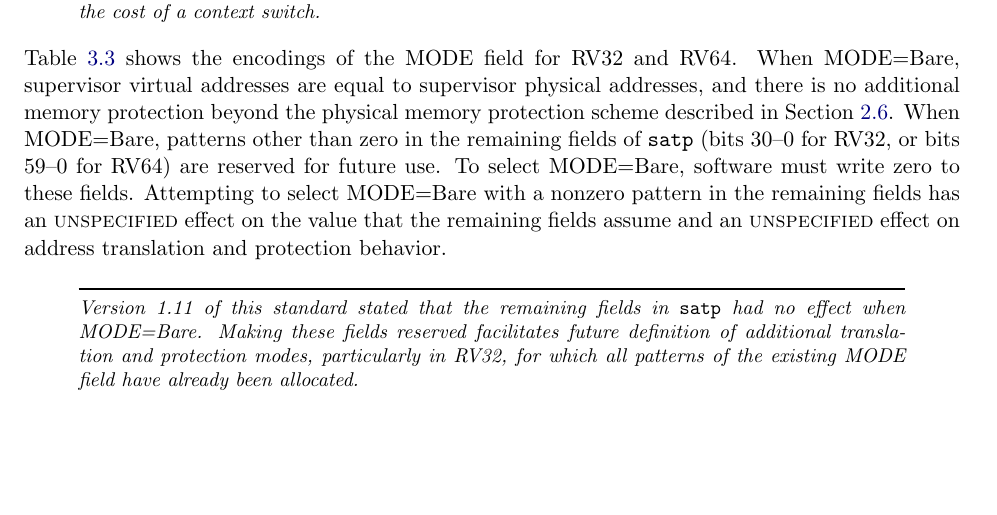
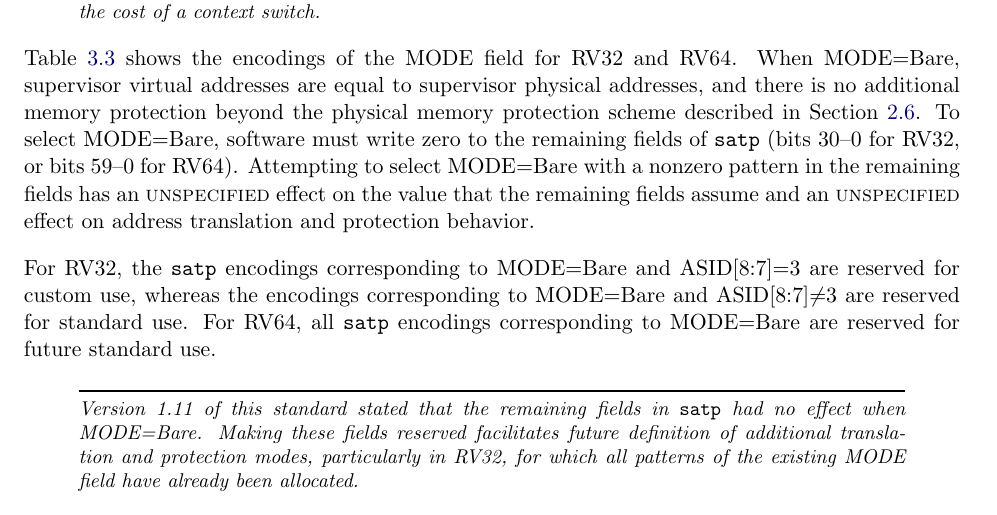
Before and after one commit to riscv/riscv-isa-manual, a LaTeX thesis (src/riscv-privileged.tex, which reads src/supervisor.tex): part of page 80 of 129, cut so that both start at the same text, the shorter picture padded with empty space. Compiled offline with pdfLaTeX.

Commit message:
Reserve some satp encodings for custom use

```diff
--- a/src/supervisor.tex
+++ b/src/supervisor.tex
@@ -865,12 +865,17 @@ RV64.  When MODE=Bare, supervisor virtual addresses are equal to
 supervisor physical addresses, and there is no additional memory protection
 beyond the physical memory protection scheme described in
 Section~\ref{sec:pmp}.
-When MODE=Bare, patterns other than zero in the remaining fields of {\tt satp}
-(bits 30--0 for RV32, or bits 59--0 for RV64) are reserved for future use.
-To select MODE=Bare, software must write zero to these fields.
+To select MODE=Bare, software must write zero to the remaining fields of
+{\tt satp} (bits 30--0 for RV32, or bits 59--0 for RV64).
 Attempting to select MODE=Bare with a nonzero pattern in the remaining fields
 has an \unspecified\ effect on the value that the remaining fields assume
 and an \unspecified\ effect on address translation and protection behavior.
+
+For RV32, the {\tt satp} encodings corresponding to MODE=Bare and ASID[8:7]=3 are reserved
+for custom use, whereas the encodings corresponding to MODE=Bare and ASID[8:7]$\ne$3 are
+reserved for standard use.
+For RV64, all {\tt satp} encodings corresponding to MODE=Bare are reserved for future
+standard use.
 
 \begin{commentary}
 Version 1.11 of this standard stated that the remaining fields in {\tt satp}
```
Also changed, not shown: src/supervisor.tex (5 more changed lines).
